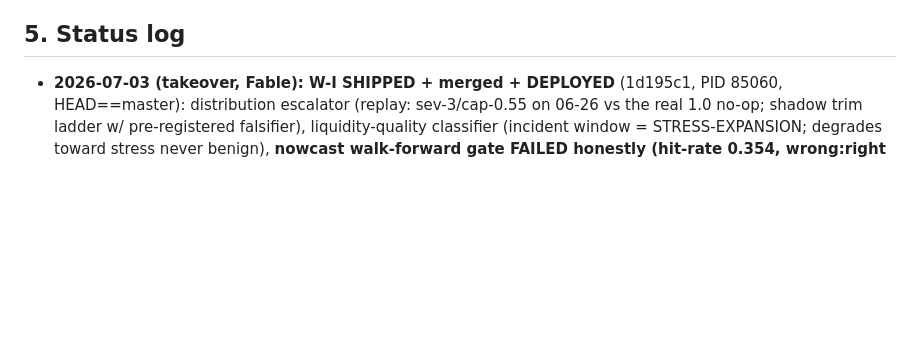
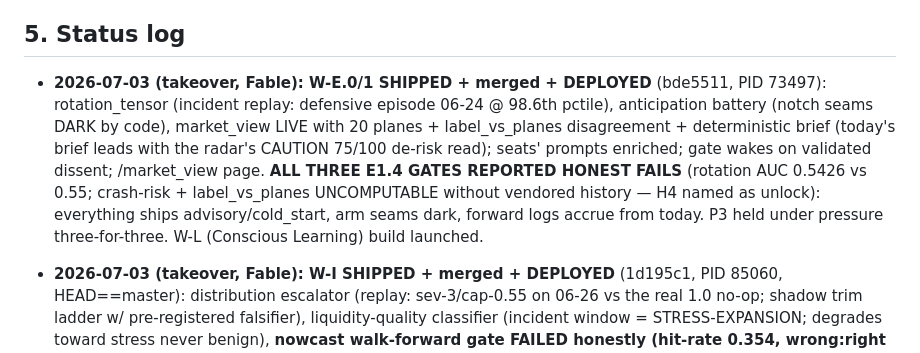
Before and after one commit to chriswong6031-creator/Mastermind, a Markdown page: research/MASTERMIND_FIX_MASTERPLAN.md, the part around the change. GitHub-like rendering; blank space fills up the shorter version.

Commit message:
docs(program): W-E.0/1 status — perception organs live; three honest gate FAILs; W-L launched
Co-Authored-By: Claude Fable 5 <noreply@anthropic.com>

```diff
--- a/research/MASTERMIND_FIX_MASTERPLAN.md
+++ b/research/MASTERMIND_FIX_MASTERPLAN.md
@@ -197,6 +197,7 @@ signal queue today → ~95% priority-weighted after W-E, with NO new data source
 
 ## 5. Status log
 
+- **2026-07-03 (takeover, Fable): W-E.0/1 SHIPPED + merged + DEPLOYED** (bde5511, PID 73497): rotation_tensor (incident replay: defensive episode 06-24 @ 98.6th pctile), anticipation battery (notch seams DARK by code), market_view LIVE with 20 planes + label_vs_planes disagreement + deterministic brief (today's brief leads with the radar's CAUTION 75/100 de-risk read); seats' prompts enriched; gate wakes on validated dissent; /market_view page. **ALL THREE E1.4 GATES REPORTED HONEST FAILS** (rotation AUC 0.5426 vs 0.55; crash-risk + label_vs_planes UNCOMPUTABLE without vendored history — H4 named as unlock): everything ships advisory/cold_start, arm seams dark, forward logs accrue from today. P3 held under pressure three-for-three. W-L (Conscious Learning) build launched.
 - **2026-07-03 (takeover, Fable): W-I SHIPPED + merged + DEPLOYED** (1d195c1, PID 85060, HEAD==master): distribution escalator (replay: sev-3/cap-0.55 on 06-26 vs the real 1.0 no-op; shadow trim ladder w/ pre-registered falsifier), liquidity-quality classifier (incident window = STRESS-EXPANSION; degrades toward stress never benign), **nowcast walk-forward gate FAILED honestly (hit-rate 0.354, wrong:right 1.9:1) → shipped ADVISORY-ONLY, not budget-wired (P3 working as designed)**, rotation_evidence blend (2 agree ×0.90 / 3+ ×0.80 + DEF_SLEEVE lift), incident replay battery 6/6 green as permanent CI, deploy-lag tripwire live, ballast cap-exempt, china_regime sparse restored. W-E.0/1 build launched next.
 - **2026-07-02 (takeover, Fable): CHARTER v2 committed** (10 principles + standing self-interrogation). P1 hot
   patch live (autonomous persona now reads the full perception block — it re-risked into semis on the bare
```
